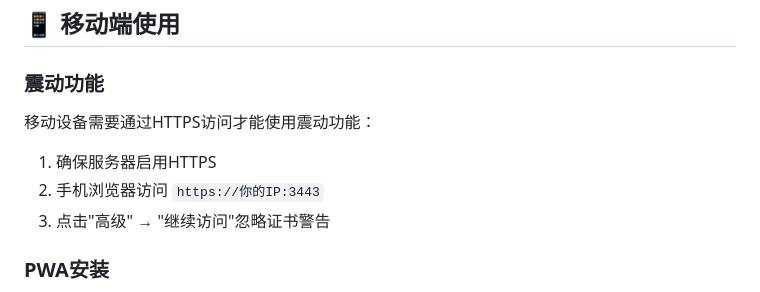
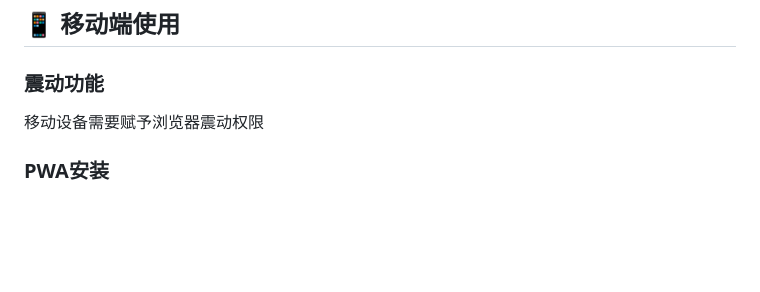
Before and after one commit to ZhaiDu11264/im-still-alive, a Markdown page: README.md, the part around the change. Drawn GitHub-style; blank space fills up the shorter version.

```diff
--- a/README.md
+++ b/README.md
@@ -97,10 +97,7 @@ start.bat   # Windows
 ## 📱 移动端使用
 
 ### 震动功能
-移动设备需要通过HTTPS访问才能使用震动功能：
-1. 确保服务器启用HTTPS
-2. 手机浏览器访问 `https://你的IP:3443`
-3. 点击"高级" → "继续访问"忽略证书警告
+移动设备需要赋予浏览器震动权限
 
 ### PWA安装
 1. 用手机浏览器访问应用
```
